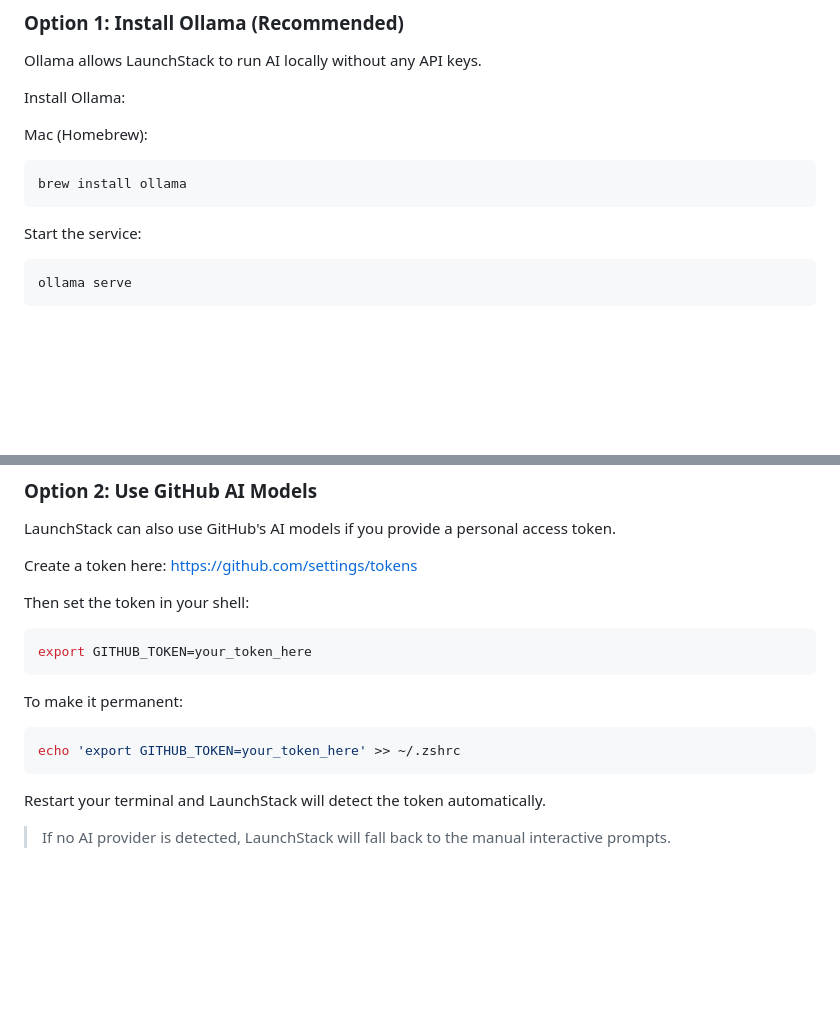
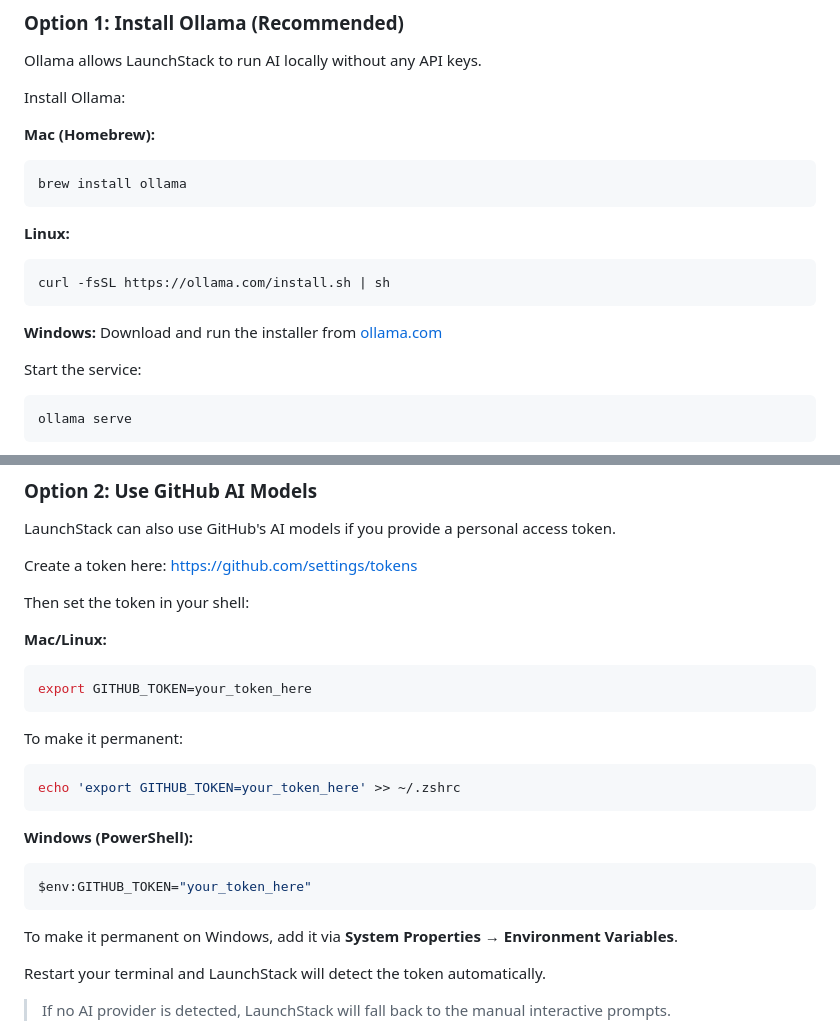
Before and after one commit to Ennygabby01/launchstack, a Markdown page: README.md, 2 parts joined by grey strips. Rendered like a GitHub page; blank space fills up the shorter version.

Commit message:
docs: add Windows and Linux instructions for Ollama and GitHub token setup

````diff
--- a/README.md
+++ b/README.md
@@ -263,10 +263,17 @@ Ollama allows LaunchStack to run AI locally without any API keys.
 
 Install Ollama:
 
-Mac (Homebrew):
+**Mac (Homebrew):**
 ```bash
 brew install ollama
 ```
+
+**Linux:**
+```bash
+curl -fsSL https://ollama.com/install.sh | sh
+```
+
+**Windows:** Download and run the installer from [ollama.com](https://ollama.com)
 
 Start the service:
 ```bash
@@ -287,6 +294,8 @@ LaunchStack can also use GitHub's AI models if you provide a personal access tok
 Create a token here: https://github.com/settings/tokens
 
 Then set the token in your shell:
+
+**Mac/Linux:**
 ```bash
 export GITHUB_TOKEN=your_token_here
 ```
@@ -295,6 +304,13 @@ To make it permanent:
 ```bash
 echo 'export GITHUB_TOKEN=your_token_here' >> ~/.zshrc
 ```
+
+**Windows (PowerShell):**
+```powershell
+$env:GITHUB_TOKEN="your_token_here"
+```
+
+To make it permanent on Windows, add it via **System Properties → Environment Variables**.
 
 Restart your terminal and LaunchStack will detect the token automatically.
 
````
